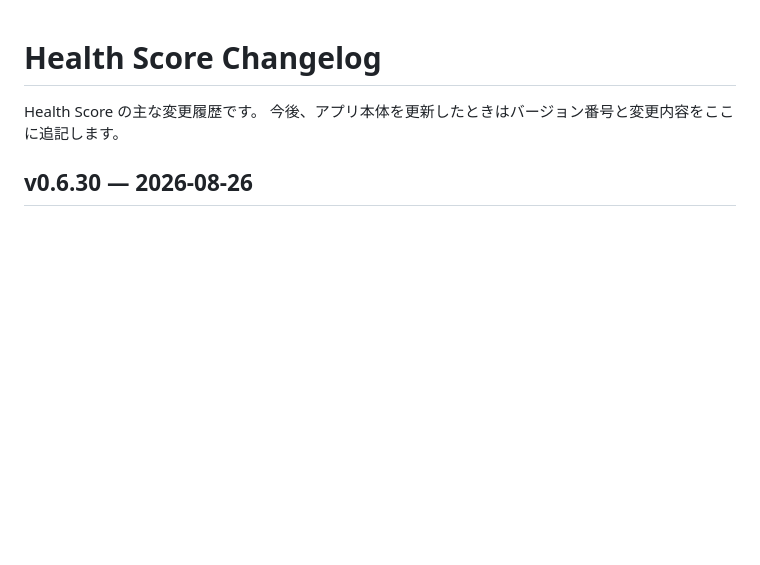
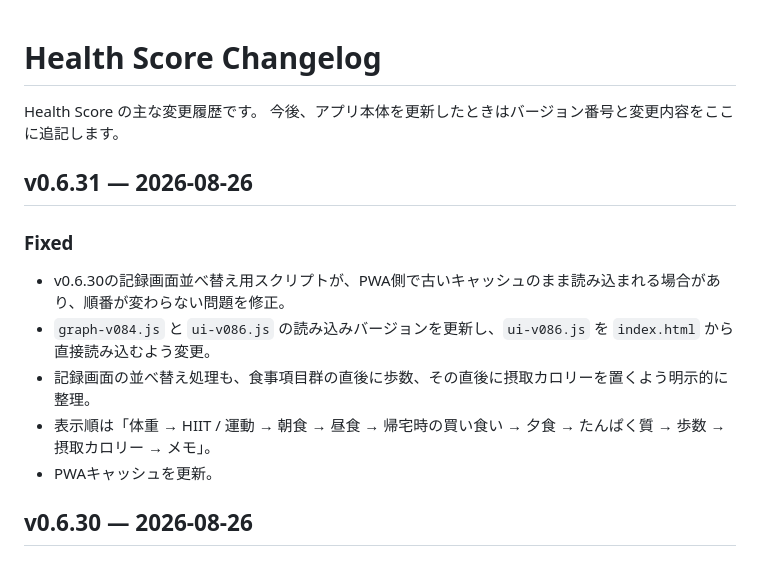
Before and after one commit to ymgc-muscle/health-score, a Markdown page: CHANGELOG.md, the part around the change. GitHub-like rendering; blank space fills up the shorter version.

Commit message:
Document record-order cache fix in v0.6.31

```diff
--- a/CHANGELOG.md
+++ b/CHANGELOG.md
@@ -2,6 +2,15 @@
 
 Health Score の主な変更履歴です。
 今後、アプリ本体を更新したときはバージョン番号と変更内容をここに追記します。
+
+## v0.6.31 — 2026-08-26
+
+### Fixed
+- v0.6.30の記録画面並べ替え用スクリプトが、PWA側で古いキャッシュのまま読み込まれる場合があり、順番が変わらない問題を修正。
+- `graph-v084.js` と `ui-v086.js` の読み込みバージョンを更新し、`ui-v086.js` を `index.html` から直接読み込むよう変更。
+- 記録画面の並べ替え処理も、食事項目群の直後に歩数、その直後に摂取カロリーを置くよう明示的に整理。
+- 表示順は「体重 → HIIT / 運動 → 朝食 → 昼食 → 帰宅時の買い食い → 夕食 → たんぱく質 → 歩数 → 摂取カロリー → メモ」。
+- PWAキャッシュを更新。
 
 ## v0.6.30 — 2026-08-26
 
```
